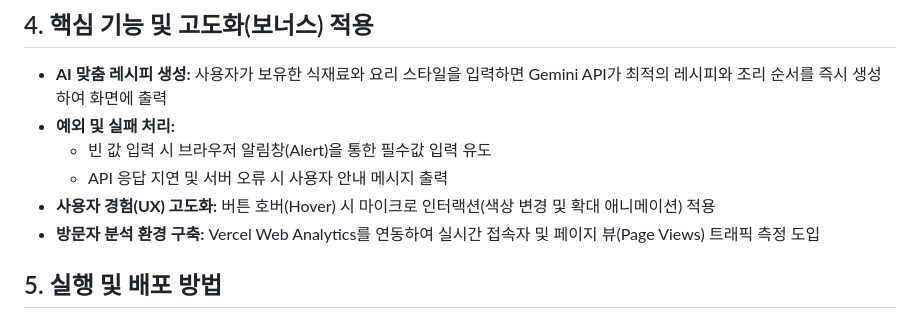
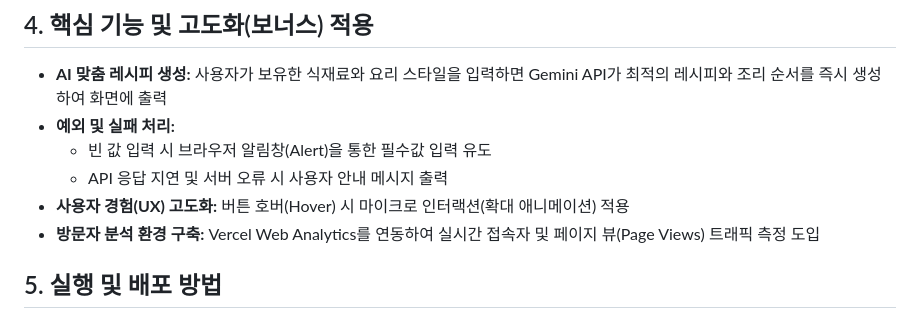
Before and after one commit to codyssey-siyul/A1-3, a Markdown page: README.md, the part around the change. GitHub-like rendering.

Commit message:
Update README with project details and instructions

```diff
--- a/README.md
+++ b/README.md
@@ -17,7 +17,7 @@
 * **예외 및 실패 처리:**
   * 빈 값 입력 시 브라우저 알림창(Alert)을 통한 필수값 입력 유도
   * API 응답 지연 및 서버 오류 시 사용자 안내 메시지 출력
-* **사용자 경험(UX) 고도화:** 버튼 호버(Hover) 시 마이크로 인터랙션(색상 변경 및 확대 애니메이션) 적용
+* **사용자 경험(UX) 고도화:** 버튼 호버(Hover) 시 마이크로 인터랙션(확대 애니메이션) 적용
 * **방문자 분석 환경 구축:** Vercel Web Analytics를 연동하여 실시간 접속자 및 페이지 뷰(Page Views) 트래픽 측정 도입
 
 ## 5. 실행 및 배포 방법
```
